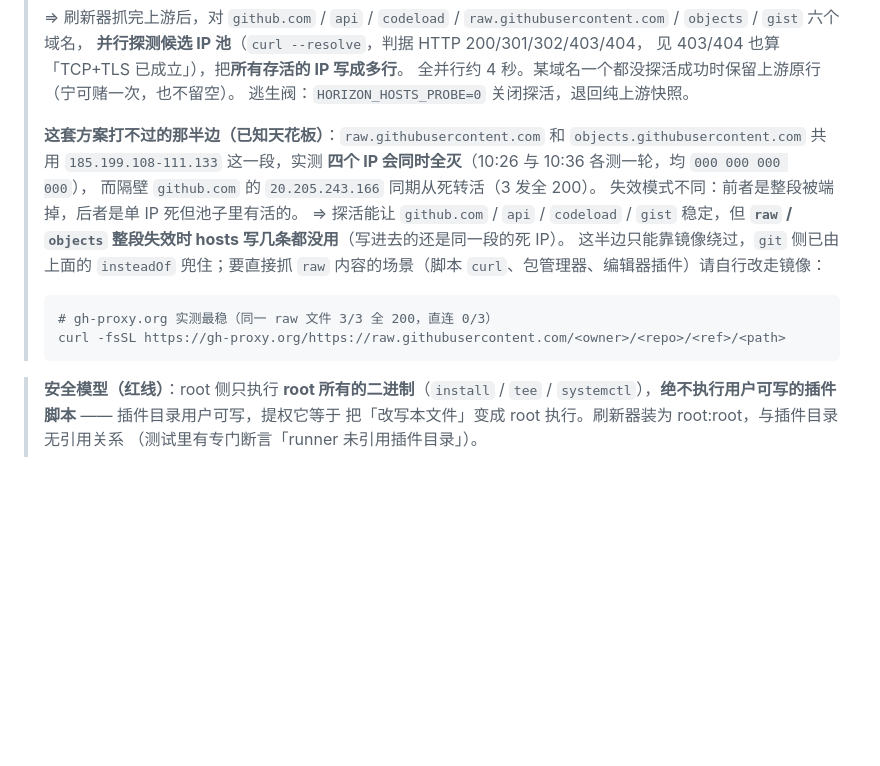
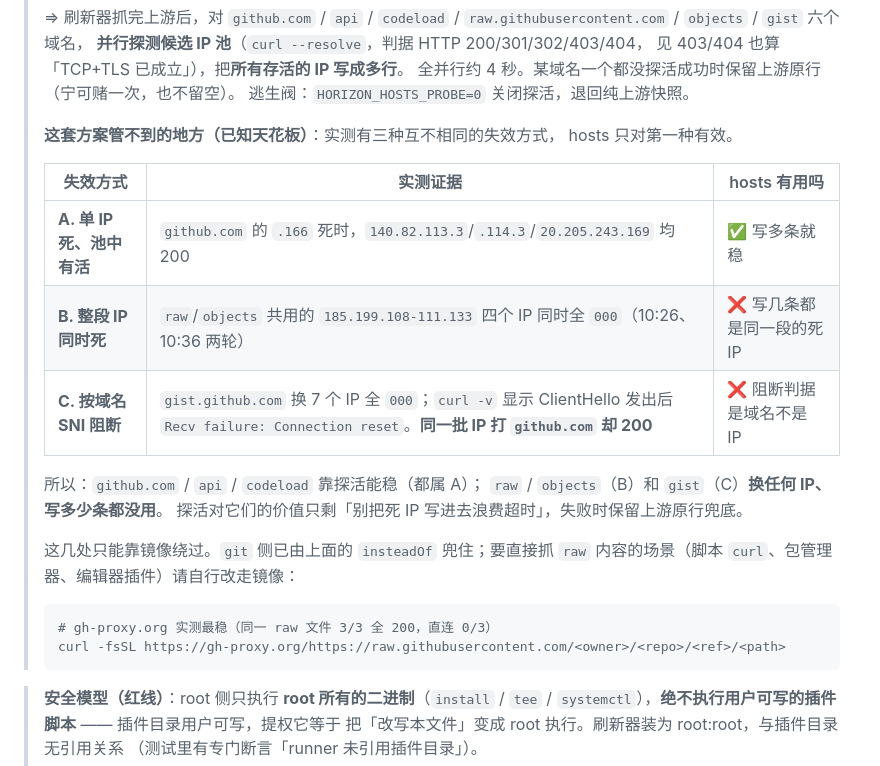
Before and after one commit to CARVIN94/omarchy-horizon-setup, a Markdown page: README.md, the part around the change. Drawn GitHub-style; blank space fills up the shorter version.

Commit message:
docs: 补第三类失效模式 —— gist 是按域名 SNI 阻断，hosts 完全无效
上一版只写了「整段 IP 死」一种，还错误地把 gist 归进「探活能救」那一栏。
真机复查推翻了它：

  gist.github.com 换 7 个 IP（140.82.112.3/.113.3/.113.4/.114.3/.114.4/
  20.205.243.166/.169）全部 000；curl -v 显示 ClientHello 发出后
  "Recv failure: Connection reset by peer"。
  而同一批 IP 打 github.com 却是 200。

⇒ 阻断判据是域名（SNI）不是 IP，写多少条 hosts 都没用。

现在文档按三类分：
  A 单 IP 死池中有活 → hosts 有效（github.com / api / codeload）
  B 整段同时死       → hosts 无效（raw / objects）
  C 按域名 SNI 阻断  → hosts 无效（gist）
探活只对 A 有用；对 B/C 剩下「别把死 IP 写进去浪费超时」的价值。

````diff
--- a/README.md
+++ b/README.md
@@ -119,20 +119,27 @@ bash /tmp/horizon-hosts-install.sh     # 先 cat 看一眼内容再执行
 > 全并行约 4 秒。某域名一个都没探活成功时保留上游原行（宁可赌一次，也不留空）。
 > 逃生阀：`HORIZON_HOSTS_PROBE=0` 关闭探活，退回纯上游快照。
 >
-> **这套方案打不过的那半边（已知天花板）**：`raw.githubusercontent.com` 和
-> `objects.githubusercontent.com` 共用 `185.199.108-111.133` 这一段，实测
-> **四个 IP 会同时全灭**（10:26 与 10:36 各测一轮，均 `000 000 000 000`），
-> 而隔壁 `github.com` 的 `20.205.243.166` 同期从死转活（3 发全 200）。
-> 失效模式不同：前者是整段被端掉，后者是单 IP 死但池子里有活的。
-> ⇒ 探活能让 `github.com` / `api` / `codeload` / `gist` 稳定，但 **`raw` / `objects`
-> 整段失效时 hosts 写几条都没用**（写进去的还是同一段的死 IP）。
-> 这半边只能靠镜像绕过，`git` 侧已由上面的 `insteadOf` 兜住；要直接抓
+> **这套方案管不到的地方（已知天花板）**：实测有三种互不相同的失效方式，
+> hosts 只对第一种有效。
+>
+> | 失效方式 | 实测证据 | hosts 有用吗 |
+> |---|---|---|
+> | **A. 单 IP 死、池中有活** | `github.com` 的 `.166` 死时，`140.82.113.3`/`.114.3`/`20.205.243.169` 均 200 | ✅ 写多条就稳 |
+> | **B. 整段 IP 同时死** | `raw`/`objects` 共用的 `185.199.108-111.133` 四个 IP 同时全 `000`（10:26、10:36 两轮） | ❌ 写几条都是同一段的死 IP |
+> | **C. 按域名 SNI 阻断** | `gist.github.com` 换 7 个 IP 全 `000`；`curl -v` 显示 ClientHello 发出后 `Recv failure: Connection reset`。**同一批 IP 打 `github.com` 却 200** | ❌ 阻断判据是域名不是 IP |
+>
+> 所以：`github.com` / `api` / `codeload` 靠探活能稳（都属 A）；
+> `raw` / `objects`（B）和 `gist`（C）**换任何 IP、写多少条都没用**。
+> 探活对它们的价值只剩「别把死 IP 写进去浪费超时」，失败时保留上游原行兜底。
+>
+> 这几处只能靠镜像绕过。`git` 侧已由上面的 `insteadOf` 兜住；要直接抓
 > `raw` 内容的场景（脚本 `curl`、包管理器、编辑器插件）请自行改走镜像：
 >
 > ```bash
 > # gh-proxy.org 实测最稳（同一 raw 文件 3/3 全 200，直连 0/3）
 > curl -fsSL https://gh-proxy.org/https://raw.githubusercontent.com/<owner>/<repo>/<ref>/<path>
 > ```
+
 
 >
 > **安全模型（红线）**：root 侧只执行 **root 所有的二进制**（`install` / `tee` /
````
